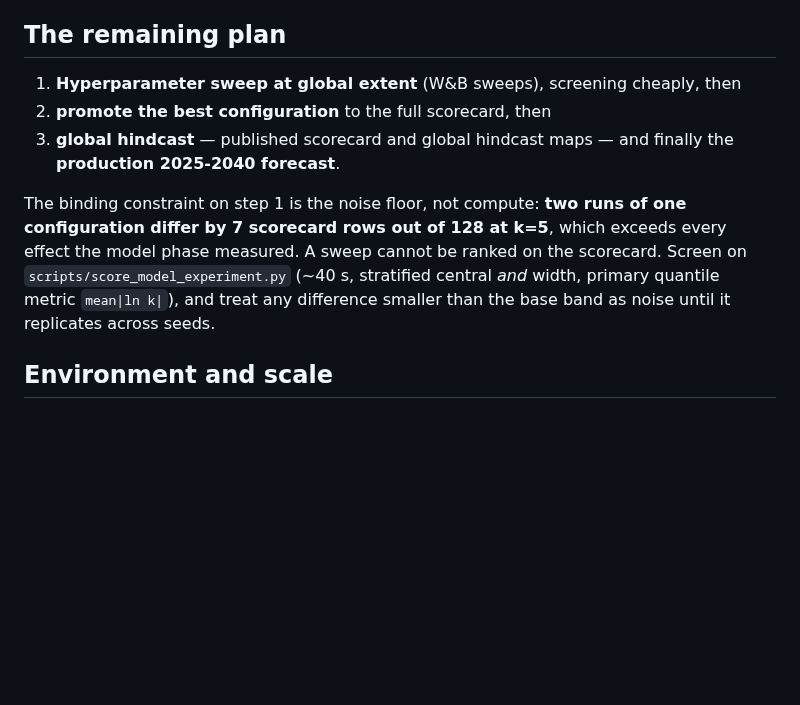
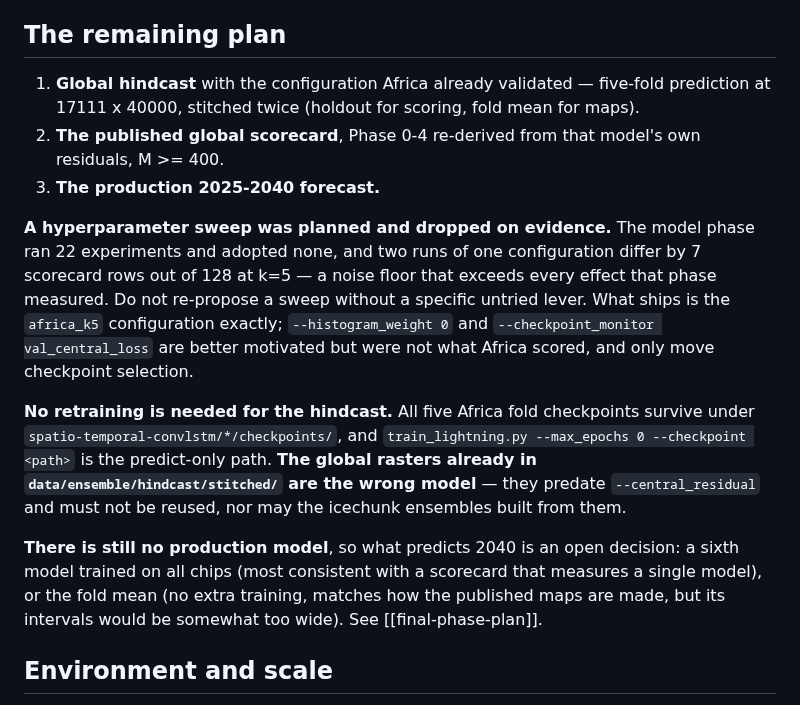
Before and after one commit to GMoncrieff/spatio-temporal, a Markdown page: CLAUDE.md, the part around one of its changes. Rendered like a GitHub page; blank space fills up the shorter version.

```diff
--- a/CLAUDE.md
+++ b/CLAUDE.md
@@ -35,17 +35,29 @@ was trained with a fold held out.
 
 ## The remaining plan
 
-1. **Hyperparameter sweep at global extent** (W&B sweeps), screening cheaply, then
-2. **promote the best configuration** to the full scorecard, then
-3. **global hindcast** — published scorecard and global hindcast maps — and finally the
-   **production 2025-2040 forecast**.
+1. **Global hindcast** with the configuration Africa already validated — five-fold
+   prediction at 17111 x 40000, stitched twice (holdout for scoring, fold mean for maps).
+2. **The published global scorecard**, Phase 0-4 re-derived from that model's own residuals,
+   M >= 400.
+3. **The production 2025-2040 forecast.**
 
-The binding constraint on step 1 is the noise floor, not compute: **two runs of one
-configuration differ by 7 scorecard rows out of 128 at k=5**, which exceeds every effect the
-model phase measured. A sweep cannot be ranked on the scorecard. Screen on
-`scripts/score_model_experiment.py` (~40 s, stratified central *and* width, primary quantile
-metric `mean|ln k|`), and treat any difference smaller than the base band as noise until it
-replicates across seeds.
+**A hyperparameter sweep was planned and dropped on evidence.** The model phase ran 22
+experiments and adopted none, and two runs of one configuration differ by 7 scorecard rows
+out of 128 at k=5 — a noise floor that exceeds every effect that phase measured. Do not
+re-propose a sweep without a specific untried lever. What ships is the `africa_k5`
+configuration exactly; `--histogram_weight 0` and `--checkpoint_monitor val_central_loss` are
+better motivated but were not what Africa scored, and only move checkpoint selection.
+
+**No retraining is needed for the hindcast.** All five Africa fold checkpoints survive under
+`spatio-temporal-convlstm/*/checkpoints/`, and `train_lightning.py --max_epochs 0
+--checkpoint <path>` is the predict-only path. **The global rasters already in
+`data/ensemble/hindcast/stitched/` are the wrong model** — they predate `--central_residual`
+and must not be reused, nor may the icechunk ensembles built from them.
+
+**There is still no production model**, so what predicts 2040 is an open decision: a sixth
+model trained on all chips (most consistent with a scorecard that measures a single model),
+or the fold mean (no extra training, matches how the published maps are made, but its
+intervals would be somewhat too wide). See [[final-phase-plan]].
 
 ## Environment and scale
 
```
Also changed, not shown: other parts of CLAUDE.md (+0 -34 lines).
